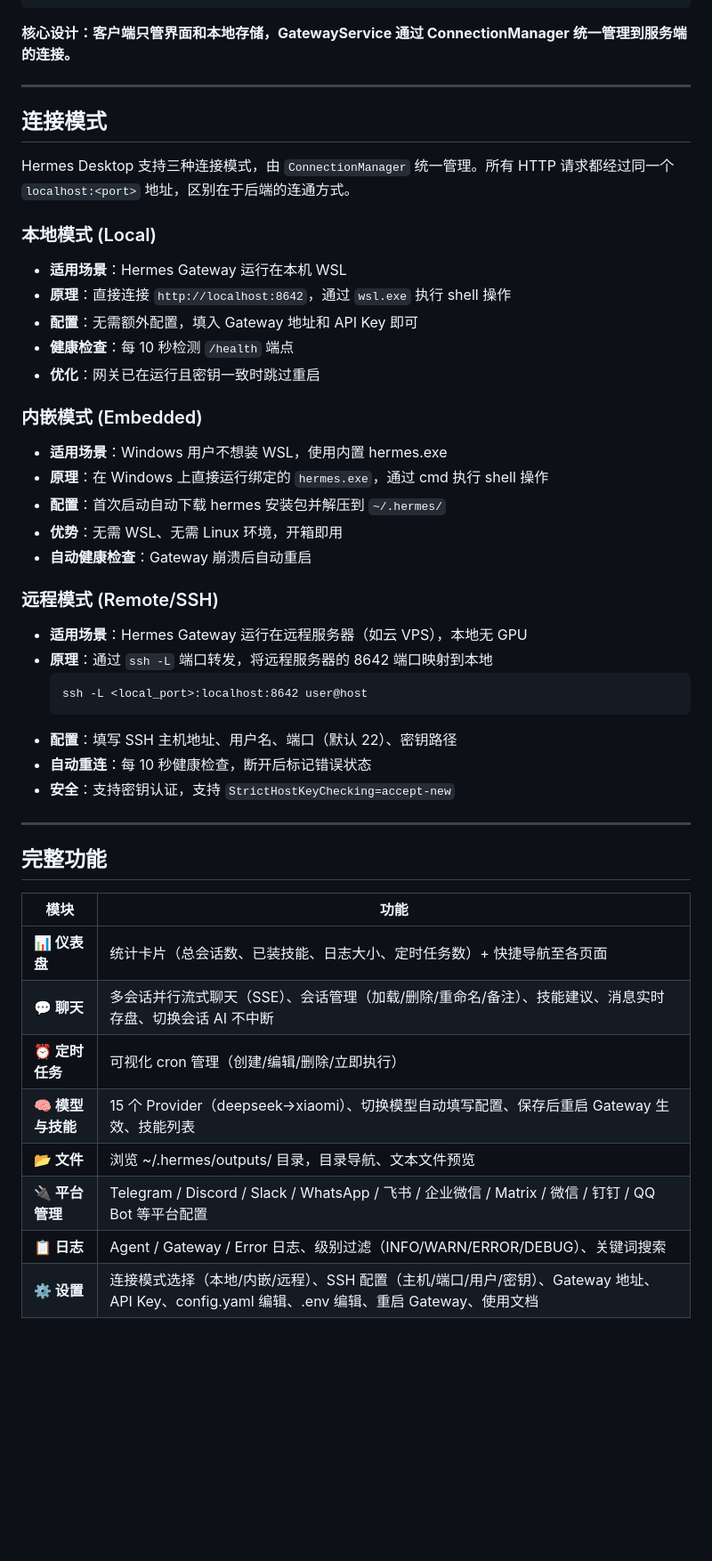
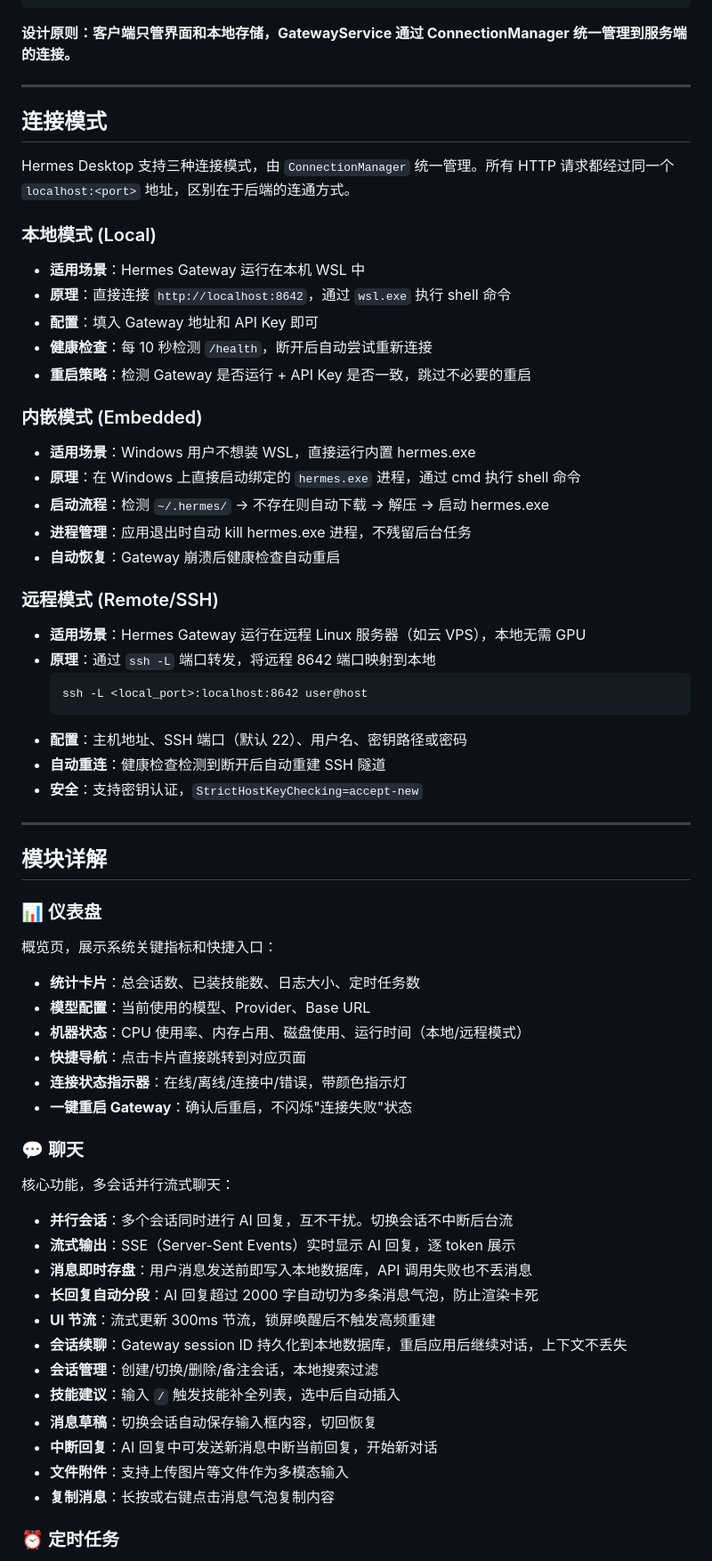
Before and after one commit to lovesmile/hermes-desktop-ui, a Markdown page: README.md, the part around one of its changes. Shown at 89% size. GitHub-like rendering; blank space fills up the shorter version.

Commit message:
docs: update README with detailed feature descriptions and gateway_session_id

````diff
--- a/README.md
+++ b/README.md
@@ -95,7 +97,7 @@
 └─────────────────────────────────────────────────────────────┘
 ```
 
-**核心设计：客户端只管界面和本地存储，GatewayService 通过 ConnectionManager 统一管理到服务端的连接。**
+**设计原则：客户端只管界面和本地存储，GatewayService 通过 ConnectionManager 统一管理到服务端的连接。**
 
 ---
 
@@ -105,42 +107,62 @@ Hermes Desktop 支持三种连接模式，由 `ConnectionManager` 统一管理
 
 ### 本地模式 (Local)
 
-- **适用场景**：Hermes Gateway 运行在本机 WSL
-- **原理**：直接连接 `http://localhost:8642`，通过 `wsl.exe` 执行 shell 操作
-- **配置**：无需额外配置，填入 Gateway 地址和 API Key 即可
-- **健康检查**：每 10 秒检测 `/health` 端点
-- **优化**：网关已在运行且密钥一致时跳过重启
+- **适用场景**：Hermes Gateway 运行在本机 WSL 中
+- **原理**：直接连接 `http://localhost:8642`，通过 `wsl.exe` 执行 shell 命令
+- **配置**：填入 Gateway 地址和 API Key 即可
+- **健康检查**：每 10 秒检测 `/health`，断开后自动尝试重新连接
+- **重启策略**：检测 Gateway 是否运行 + API Key 是否一致，跳过不必要的重启
 
 ### 内嵌模式 (Embedded)
 
-- **适用场景**：Windows 用户不想装 WSL，使用内置 hermes.exe
-- **原理**：在 Windows 上直接运行绑定的 `hermes.exe`，通过 cmd 执行 shell 操作
-- **配置**：首次启动自动下载 hermes 安装包并解压到 `~/.hermes/`
-- **优势**：无需 WSL、无需 Linux 环境，开箱即用
-- **自动健康检查**：Gateway 崩溃后自动重启
+- **适用场景**：Windows 用户不想装 WSL，直接运行内置 hermes.exe
+- **原理**：在 Windows 上直接启动绑定的 `hermes.exe` 进程，通过 cmd 执行 shell 命令
+- **启动流程**：检测 `~/.hermes/` → 不存在则自动下载 → 解压 → 启动 hermes.exe
+- **进程管理**：应用退出时自动 kill hermes.exe 进程，不残留后台任务
+- **自动恢复**：Gateway 崩溃后健康检查自动重启
 
 ### 远程模式 (Remote/SSH)
 
-- **适用场景**：Hermes Gateway 运行在远程服务器（如云 VPS），本地无 GPU
-- **原理**：通过 `ssh -L` 端口转发，将远程服务器的 8642 端口映射到本地
+- **适用场景**：Hermes Gateway 运行在远程 Linux 服务器（如云 VPS），本地无需 GPU
+- **原理**：通过 `ssh -L` 端口转发，将远程 8642 端口映射到本地
   ```
   ssh -L <local_port>:localhost:8642 user@host
   ```
-- **配置**：填写 SSH 主机地址、用户名、端口（默认 22）、密钥路径
-- **自动重连**：每 10 秒健康检查，断开后标记错误状态
-- **安全**：支持密钥认证，支持 `StrictHostKeyChecking=accept-new`
+- **配置**：主机地址、SSH 端口（默认 22）、用户名、密钥路径或密码
+- **自动重连**：健康检查检测到断开后自动重建 SSH 隧道
+- **安全**：支持密钥认证，`StrictHostKeyChecking=accept-new`
 
 ---
 
-## 完整功能
+## 模块详解
 
-| 模块              | 功能                                                                                                                                                                                                   |
-| ----------------- | ------------------------------------------------------------------------------------------------------------------------------------------------------------------------------------------------------ |
-| **📊 仪表盘**     | 统计卡片（总会话数、已装技能、日志大小、定时任务数）+ 快捷导航至各页面                                                                                                                                |
-| **💬 聊天**       | 多会话并行流式聊天（SSE）、会话管理（加载/删除/重命名/备注）、技能建议、消息实时存盘、切换会话 AI 不中断                                                                                              |
-| **⏰ 定时任务**   | 可视化 cron 管理（创建/编辑/删除/立即执行）                                                                                                                                                            |
-| **🧠 模型与技能** | 15 个 Provider（deepseek→xiaomi）、切换模型自动填写配置、保存后重启 Gateway 生效、技能列表                                                                                                            |
-| **📂 文件**       | 浏览 ~/.hermes/outputs/ 目录，目录导航、文本文件预览                                                                                                                                                   |
-| **🔌 平台管理**   | Telegram / Discord / Slack / WhatsApp / 飞书 / 企业微信 / Matrix / 微信 / 钉钉 / QQ Bot 等平台配置                                                                                                    |
-| **📋 日志**       | Agent / Gateway / Error 日志、级别过滤（INFO/WARN/ERROR/DEBUG）、关键词搜索                                                                                                                            |
-| **⚙️ 设置**       | 连接模式选择（本地/内嵌/远程）、SSH 配置（主机/端口/用户/密钥）、Gateway 地址、API Key、config.yaml 编辑、.env 编辑、重启 Gateway、使用文档                                                                      |
+### 📊 仪表盘
+
+概览页，展示系统关键指标和快捷入口：
+
+- **统计卡片**：总会话数、已装技能数、日志大小、定时任务数
+- **模型配置**：当前使用的模型、Provider、Base URL
+- **机器状态**：CPU 使用率、内存占用、磁盘使用、运行时间（本地/远程模式）
+- **快捷导航**：点击卡片直接跳转到对应页面
+- **连接状态指示器**：在线/离线/连接中/错误，带颜色指示灯
+- **一键重启 Gateway**：确认后重启，不闪烁"连接失败"状态
+
+### 💬 聊天
+
+核心功能，多会话并行流式聊天：
+
+- **并行会话**：多个会话同时进行 AI 回复，互不干扰。切换会话不中断后台流
+- **流式输出**：SSE（Server-Sent Events）实时显示 AI 回复，逐 token 展示
+- **消息即时存盘**：用户消息发送前即写入本地数据库，API 调用失败也不丢消息
+- **长回复自动分段**：AI 回复超过 2000 字自动切为多条消息气泡，防止渲染卡死
+- **UI 节流**：流式更新 300ms 节流，锁屏唤醒后不触发高频重建
+- **会话续聊**：Gateway session ID 持久化到本地数据库，重启应用后继续对话，上下文不丢失
+- **会话管理**：创建/切换/删除/备注会话，本地搜索过滤
+- **技能建议**：输入 `/` 触发技能补全列表，选中后自动插入
+- **消息草稿**：切换会话自动保存输入框内容，切回恢复
+- **中断回复**：AI 回复中可发送新消息中断当前回复，开始新对话
+- **文件附件**：支持上传图片等文件作为多模态输入
+- **复制消息**：长按或右键点击消息气泡复制内容
+
+### ⏰ 定时任务
+
````
Also changed, not shown: other parts of README.md (+81 -53 lines).
